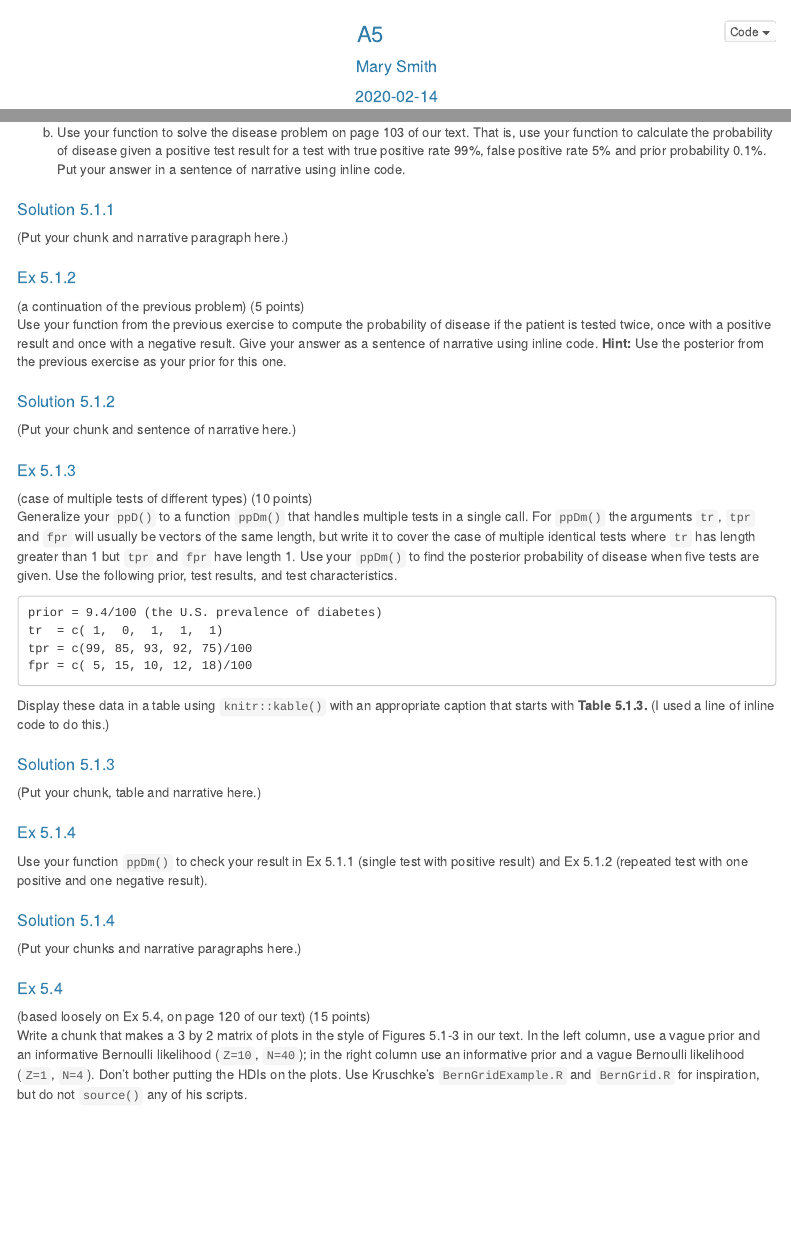
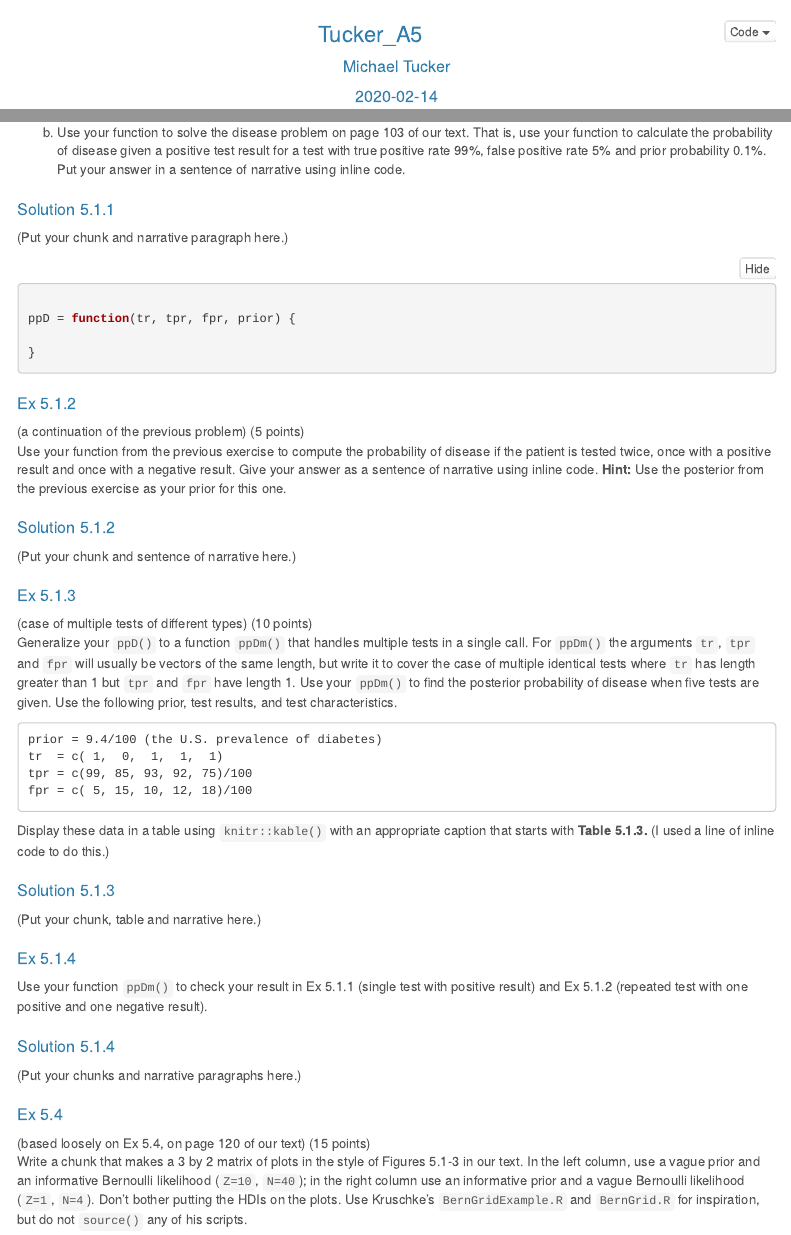
Before and after one commit to mt-astro/BayesAnalysis, an R Markdown document (A5/Tucker_A5.Rmd): the page in a window 1100 px wide, from its top, and a second part further down, joined at a grey line. Rendered offline with R 4.5, knitr and Pandoc, with nearby package versions; folded parts are opened; menus at the side of the page are left out.

Commit message:
A5 progress

````diff
--- a/A5/Tucker_A5.Rmd
+++ b/A5/Tucker_A5.Rmd
@@ -1,6 +1,6 @@
 ---
-title: "A5"
-author: "Mary Smith"
+title: "Tucker_A5"
+author: "Michael Tucker"
 date: "2020-02-14"
 output:
   html_document:
@@ -117,6 +117,13 @@ b. Use your function to solve the disease problem on page 103 of our text. That
 # Solution 5.1.1
 (Put your chunk and narrative paragraph here.)
 
+```{r sol5.1.1}
+
+ppD = function(tr, tpr, fpr, prior) {
+
+}
+```
+
 # Ex 5.1.2
 (a continuation of the previous problem) (5 points)
 Use your function from the previous exercise to compute the probability of disease if the patient is tested twice, once with a positive result and once with a negative result. Give your answer as a sentence of narrative using inline code. **Hint:** Use the posterior from the previous exercise as your prior for this one.
````
Also changed, not shown: A5/Tucker_A5.html (added), 1 other file.
